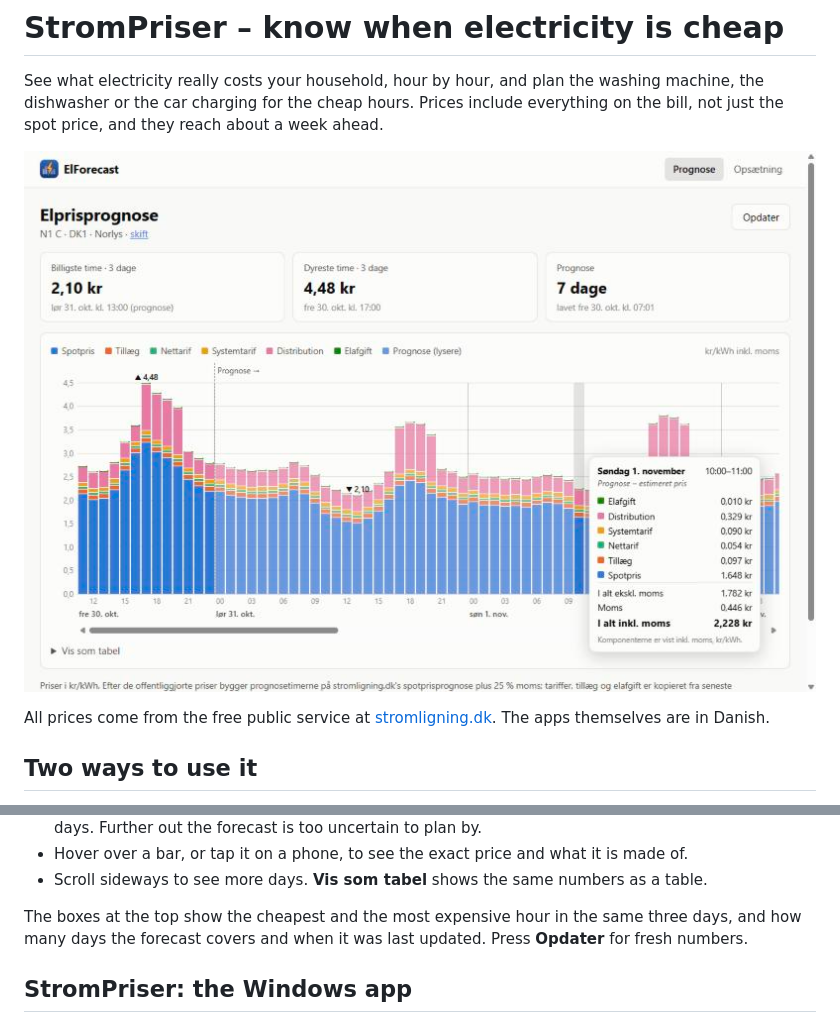
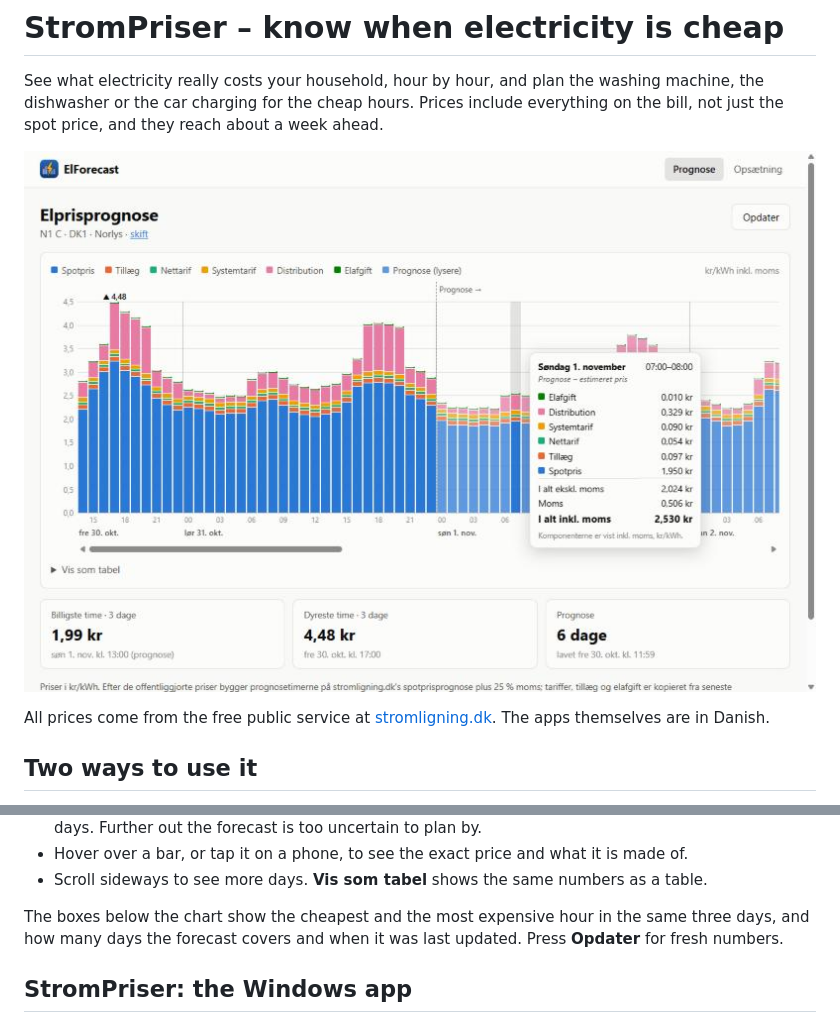
Before and after one commit to kreaton/StromPriser, a Markdown page: README.md, 2 parts joined by grey strips. GitHub-like rendering; pictures changed too: docs/elforecast.jpg.

Commit message:
Show the chart above the summary boxes
README text and screenshot updated to match.

Co-Authored-By: Claude Opus 5.5 <noreply@anthropic.com>

```diff
--- a/README.md
+++ b/README.md
@@ -45,7 +45,7 @@ the forecast opens straight away.
 - Hover over a bar, or tap it on a phone, to see the exact price and what it is made of.
 - Scroll sideways to see more days. **Vis som tabel** shows the same numbers as a table.
 
-The boxes at the top show the cheapest and the most expensive hour in the same three days,
+The boxes below the chart show the cheapest and the most expensive hour in the same three days,
 and how many days the forecast covers and when it was last updated. Press **Opdater** for
 fresh numbers.
 
```
Also changed, not shown: ElForecast/README.md (+1 -1 lines), 2 other files.
